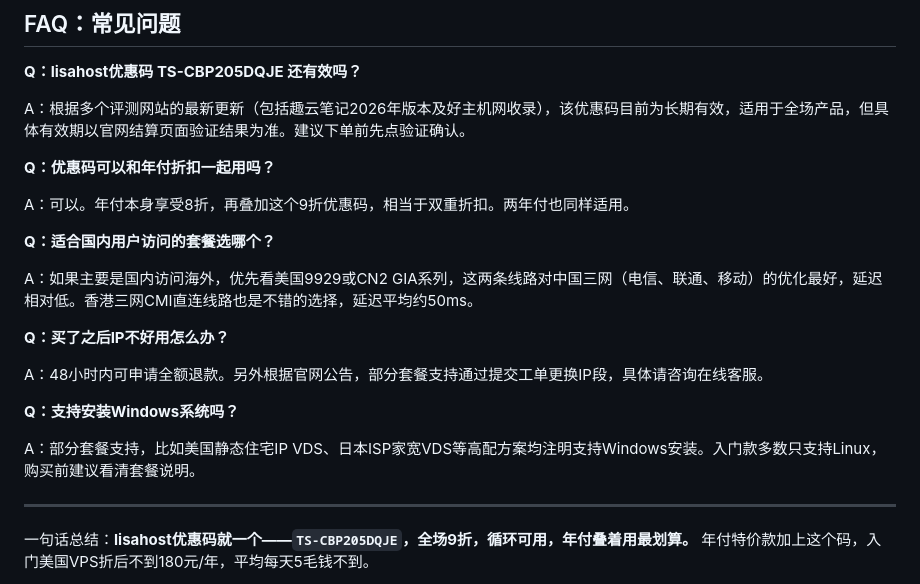
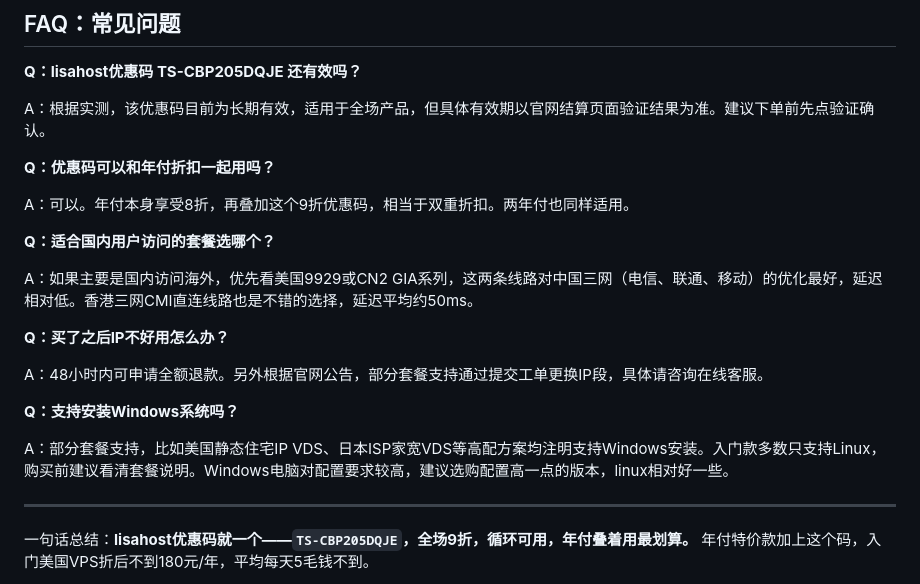
Before and after one commit to headv/lisahost, a Markdown page: lisahost_coupon_code.md, the part around one of its changes. GitHub-like rendering.

Commit message:
Revise LisaHost coupon code details and FAQ
Updated the structure of the discount code information and clarified details in the FAQ section.

```diff
--- a/lisahost_coupon_code.md
+++ b/lisahost_coupon_code.md
@@ -115,7 +117,7 @@ LisaHost（丽萨主机）是2017年成立、总部位于香港新界的VPS服
 
 **Q：lisahost优惠码 TS-CBP205DQJE 还有效吗？**
 
-A：根据多个评测网站的最新更新（包括趣云笔记2026年版本及好主机网收录），该优惠码目前为长期有效，适用于全场产品，但具体有效期以官网结算页面验证结果为准。建议下单前先点验证确认。
+A：根据实测，该优惠码目前为长期有效，适用于全场产品，但具体有效期以官网结算页面验证结果为准。建议下单前先点验证确认。
 
 **Q：优惠码可以和年付折扣一起用吗？**
 
@@ -131,7 +133,7 @@ A：48小时内可申请全额退款。另外根据官网公告，部分套餐
 
 **Q：支持安装Windows系统吗？**
 
-A：部分套餐支持，比如美国静态住宅IP VDS、日本ISP家宽VDS等高配方案均注明支持Windows安装。入门款多数只支持Linux，购买前建议看清套餐说明。
+A：部分套餐支持，比如美国静态住宅IP VDS、日本ISP家宽VDS等高配方案均注明支持Windows安装。入门款多数只支持Linux，购买前建议看清套餐说明。Windows电脑对配置要求较高，建议选购配置高一点的版本，linux相对好一些。
 
 ---
 
```
Also changed, not shown: other parts of lisahost_coupon_code.md (+3 -1 lines).
